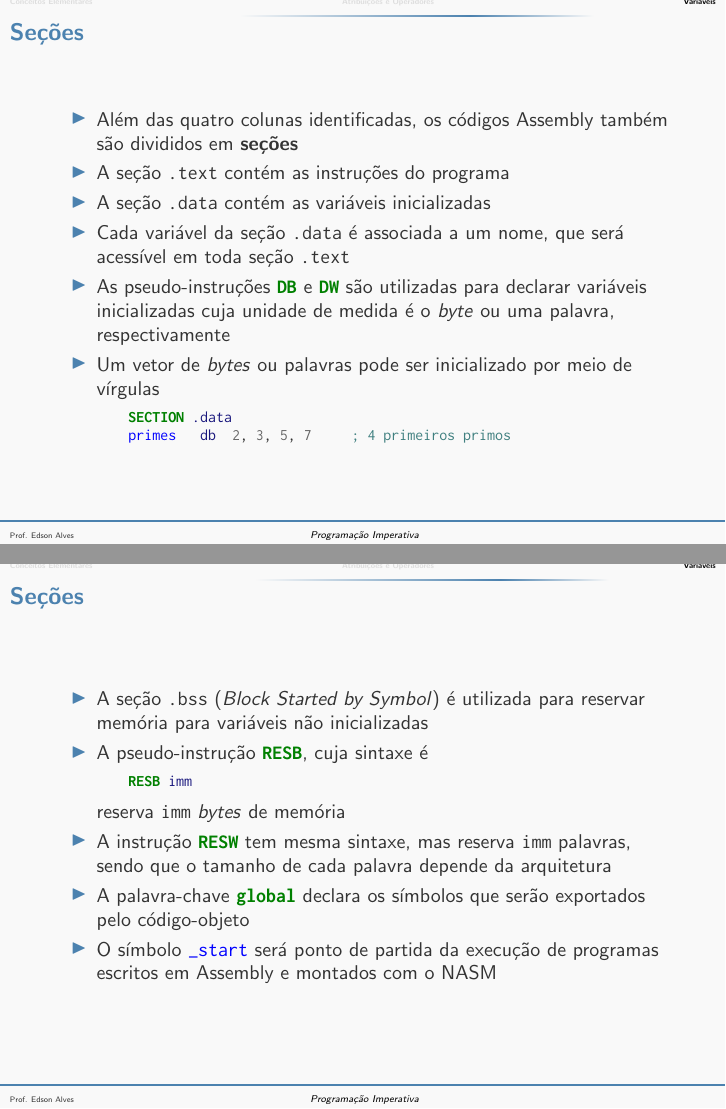
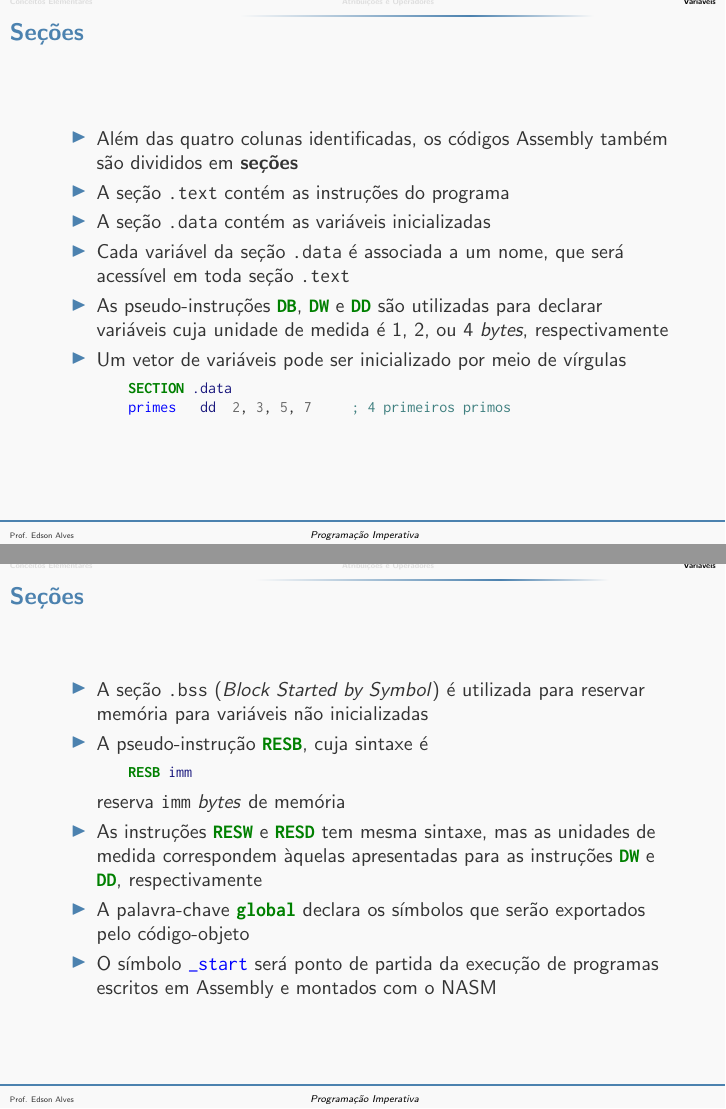
Before and after one commit to edsomjr/Paradigmas, LaTeX slides (Programacao_Imperativa/slides/conceitos_elementares/main.tex, which reads Programacao_Imperativa/slides/conceitos_elementares/variaveis.tex): pages 17 and 18 of 25, joined at a grey line. The pictures show the PDF file Programacao_Imperativa/slides/conceitos_elementares/conceitos_elementares.pdf that the author committed with the source.

Commit message:
Ajuste no texto das pseudo-instruções.

```diff
--- a/Programacao_Imperativa/slides/conceitos_elementares/variaveis.tex
+++ b/Programacao_Imperativa/slides/conceitos_elementares/variaveis.tex
@@ -60,12 +60,11 @@
         \item Cada variável da seção \texttt{.data} é associada a um nome, que será
             acessível em toda seção \texttt{.text}
 
-        \item As pseudo-instruções \code{nasm}{DB} e \code{nasm}{DW} são utilizadas para declarar
-            variáveis inicializadas cuja unidade de medida é o \textit{byte} ou uma palavra,
+        \item As pseudo-instruções \code{nasm}{DB}, \code{nasm}{DW} e \code{nasm}{DD} são
+            utilizadas para declarar variáveis cuja unidade de medida é 1, 2, ou 4 \textit{bytes},
             respectivamente
 
-        \item Um vetor de \textit{bytes} ou palavras pode ser inicializado por meio de
-            vírgulas
+        \item Um vetor de variáveis pode ser inicializado por meio de vírgulas
 
             \inputsyntax{nasm}{codes/array.st}
     \end{itemize}
@@ -84,8 +83,9 @@
 
         reserva \texttt{imm} \textit{bytes} de memória
 
-        \item A instrução \code{nasm}{RESW} tem mesma sintaxe, mas reserva \texttt{imm} palavras,
-            sendo que o tamanho de cada palavra depende da arquitetura
+        \item As instruções \code{nasm}{RESW} e \code{nasm}{RESD} tem mesma sintaxe, mas
+            as unidades de medida correspondem àquelas apresentadas para as instruções
+            \code{nasm}{DW} e \code{nasm}{DD}, respectivamente
 
         \item A palavra-chave \code{nasm}{global} declara os símbolos que serão exportados pelo
             código-objeto
```
Also changed, not shown: Programacao_Imperativa/slides/conceitos_elementares/conceitos_elementares.pdf, 1 other file.
